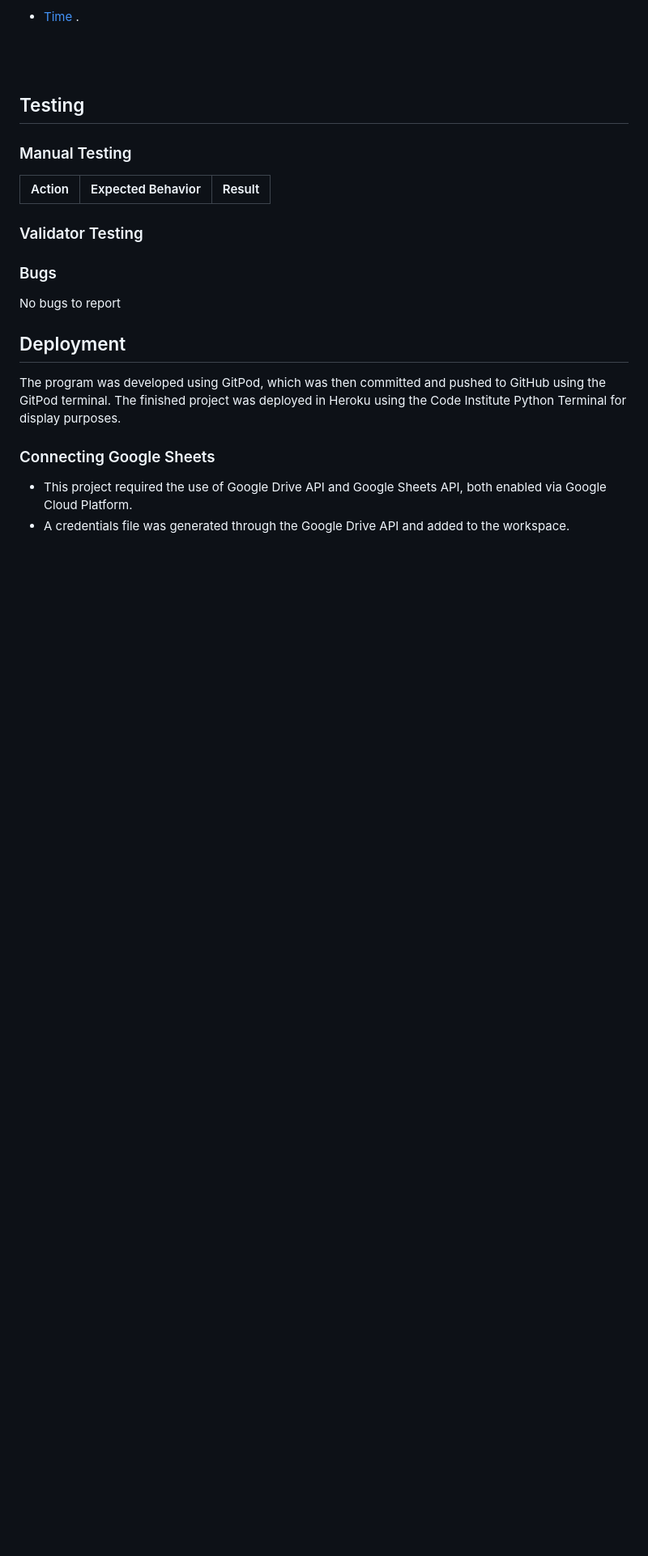
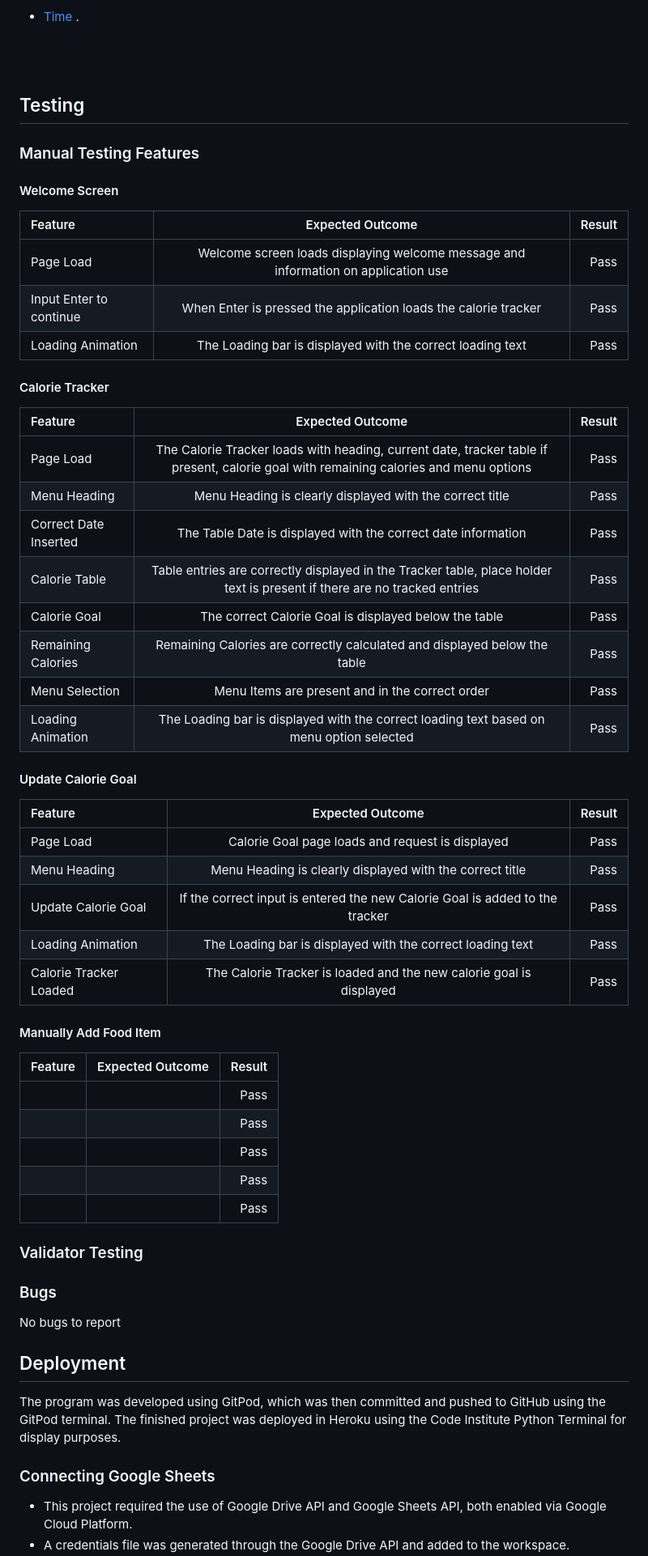
Before and after one commit to JuanModzelewski/Calorie-tracker, a Markdown page: README.md, the part around the change printed below. Shown: that part at 81% size. Rendered like a GitHub page; blank space fills up the shorter version.

```diff
--- a/README.md
+++ b/README.md
@@ -166,11 +191,46 @@ Provided as part of Code Institute's [Python Essentials Template](https://github
 ## Testing
 
 
-### Manual Testing
+### Manual Testing Features
 
-| Action | Expected Behavior | Result |
+#### Welcome Screen
+| Feature | Expected Outcome | Result |
 | :---         |     :---:      |          ---: |
+| Page Load | Welcome screen loads displaying welcome message and information on application use | Pass |
+| Input Enter to continue | When Enter is pressed the application loads the calorie tracker  | Pass |
+| Loading Animation | The Loading bar is displayed with the correct loading text  | Pass |
 
+#### Calorie Tracker
+| Feature | Expected Outcome | Result |
+| :---         |     :---:      |          ---: |
+| Page Load | The Calorie Tracker loads with heading, current date, tracker table if present, calorie goal with remaining calories and menu options | Pass |
+| Menu Heading | Menu Heading is clearly displayed with the correct title | Pass |
+| Correct Date Inserted | The Table Date is displayed with the correct date information  | Pass |
+| Calorie Table | Table entries are correctly displayed in the Tracker table, place holder text is present if there are no tracked entries | Pass |
+| Calorie Goal | The correct Calorie Goal is displayed below the table | Pass |
+| Remaining Calories | Remaining Calories are correctly calculated and displayed below the table | Pass |
+| Menu Selection | Menu Items are present and in the correct order | Pass |
+| Loading Animation | The Loading bar is displayed with the correct loading text based on menu option selected  | Pass |
+
+
+#### Update Calorie Goal
+| Feature | Expected Outcome | Result |
+| :---         |     :---:      |          ---: |
+| Page Load | Calorie Goal page loads and request is displayed | Pass |
+| Menu Heading | Menu Heading is clearly displayed with the correct title | Pass |
+| Update Calorie Goal | If the correct input is entered the new Calorie Goal is added to the tracker | Pass |
+| Loading Animation | The Loading bar is displayed with the correct loading text | Pass |
+| Calorie Tracker Loaded | The Calorie Tracker is loaded and the new calorie goal is displayed | Pass |
+
+
+#### Manually Add Food Item
+| Feature | Expected Outcome | Result |
+| :---         |     :---:      |          ---: |
+|  |  | Pass |
+|  |  | Pass |
+|  |  | Pass |
+|  |  | Pass |
+|  |  | Pass |
 
 ### Validator Testing
 
```
Also changed, not shown: other parts of README.md (+44 -19 lines), assets/readme-images/search-result-selection.jpg (renamed from assets/readme-images/search-result- selection.jpg).
